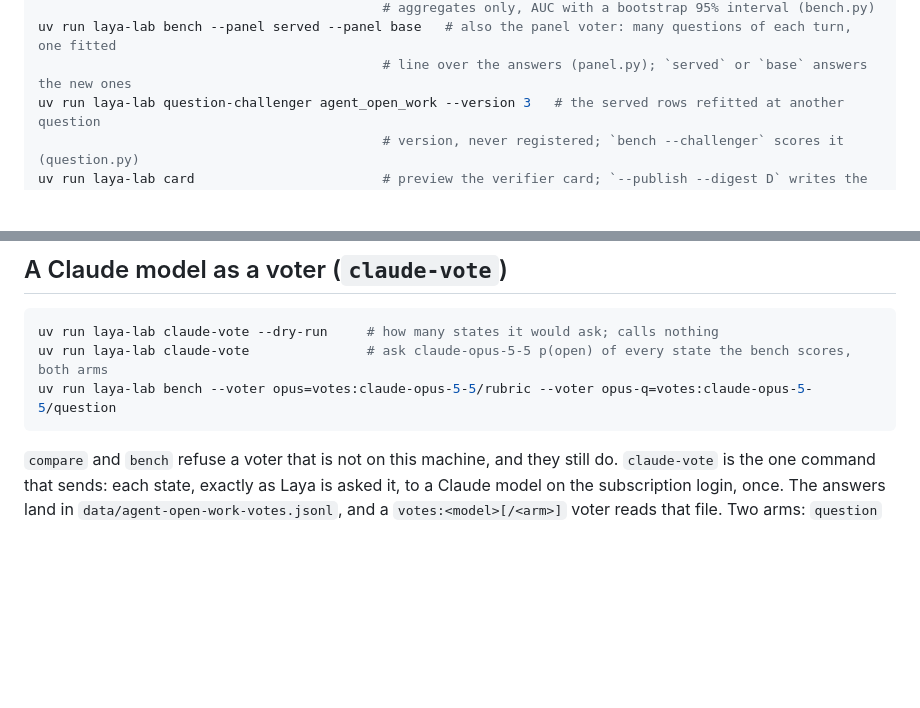
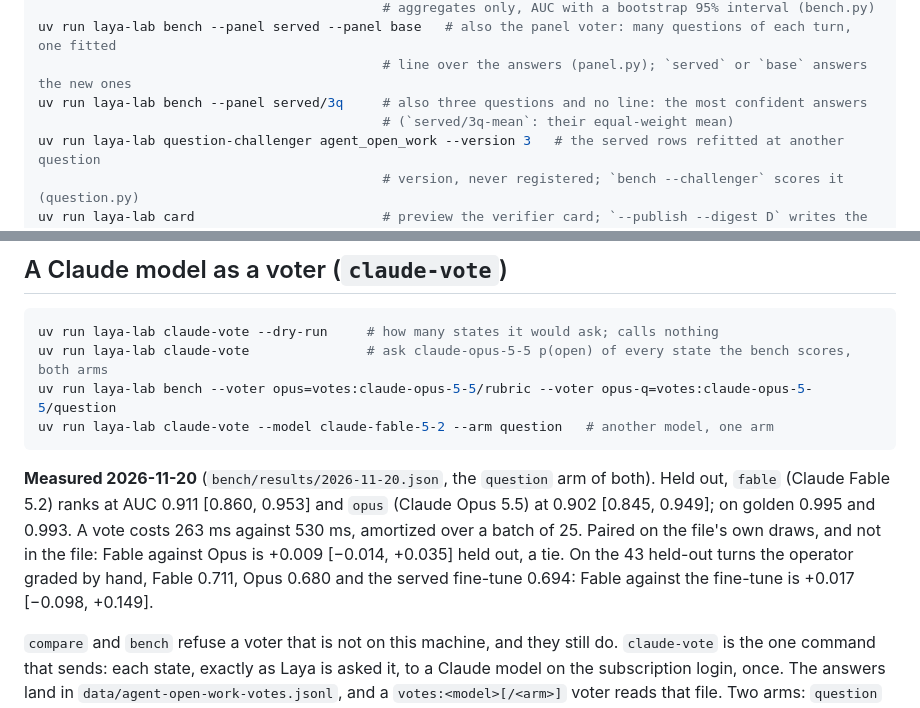
Before and after one commit to voidcraft-world/tldrack, a Markdown page: lab/README.md, 2 parts joined by grey strips. GitHub-like rendering; blank space fills up the shorter version.

````diff
--- a/lab/README.md
+++ b/lab/README.md
@@ -29,6 +29,8 @@ uv run laya-lab bench                       # every available voter on the publi
                                             # aggregates only, AUC with a bootstrap 95% interval (bench.py)
 uv run laya-lab bench --panel served --panel base   # also the panel voter: many questions of each turn, one fitted
                                             # line over the answers (panel.py); `served` or `base` answers the new ones
+uv run laya-lab bench --panel served/3q     # also three questions and no line: the most confident answers
+                                            # (`served/3q-mean`: their equal-weight mean)
 uv run laya-lab question-challenger agent_open_work --version 3   # the served rows refitted at another question
                                             # version, never registered; `bench --challenger` scores it (question.py)
 uv run laya-lab card                        # preview the verifier card; `--publish --digest D` writes the reviewed
@@ -153,7 +155,14 @@ and never once the selection is covered.
 uv run laya-lab claude-vote --dry-run     # how many states it would ask; calls nothing
 uv run laya-lab claude-vote               # ask claude-opus-5-5 p(open) of every state the bench scores, both arms
 uv run laya-lab bench --voter opus=votes:claude-opus-5-5/rubric --voter opus-q=votes:claude-opus-5-5/question
+uv run laya-lab claude-vote --model claude-fable-5-2 --arm question   # another model, one arm
 ```
+
+**Measured 2026-11-20** (`bench/results/2026-11-20.json`, the `question` arm of both). Held out, `fable` (Claude Fable
+5.2) ranks at AUC 0.911 [0.860, 0.953] and `opus` (Claude Opus 5.5) at 0.902 [0.845, 0.949]; on golden 0.995 and 0.993.
+A vote costs 263 ms against 530 ms, amortized over a batch of 25. Paired on the file's own draws, and not in the file:
+Fable against Opus is +0.009 [−0.014, +0.035] held out, a tie. On the 43 held-out turns the operator graded by hand,
+Fable 0.711, Opus 0.680 and the served fine-tune 0.694: Fable against the fine-tune is +0.017 [−0.098, +0.149].
 
 `compare` and `bench` refuse a voter that is not on this machine, and they still do. `claude-vote` is the
 one command that sends: each state, exactly as Laya is asked it, to a Claude model on the subscription login,
````
Also changed, not shown: other parts of lab/README.md (+36 -3 lines), README.md (+10 -7 lines), docs/evals/figures/labels-buy.dark.png, docs/evals/figures/labels-buy.light.png, docs/evals/figures/roc.dark.png, docs/evals/figures/roc.light.png, 6 other files.
